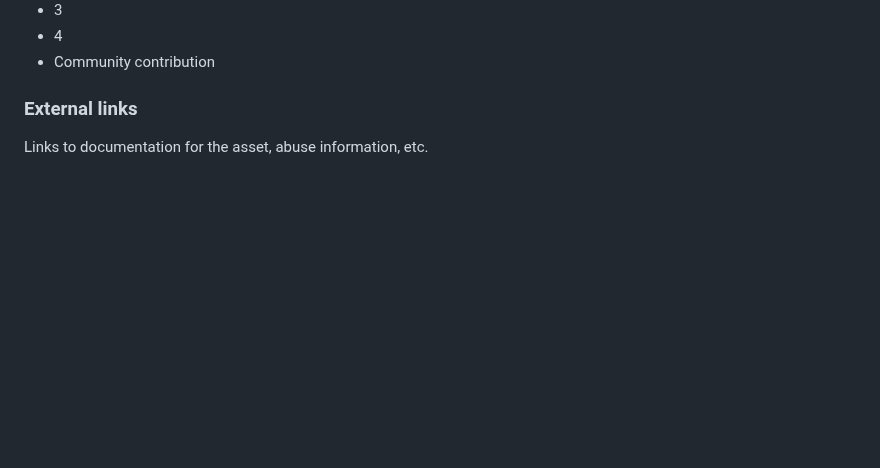
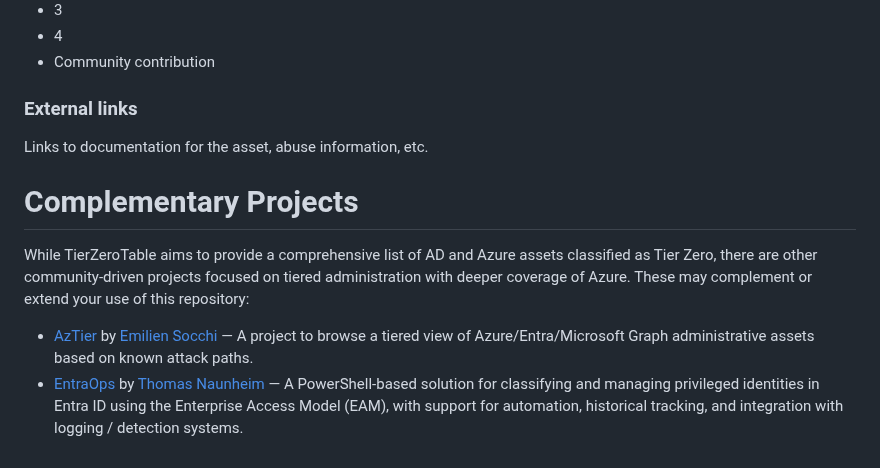
Before and after one commit to SpecterOps/TierZeroTable, a Markdown page: README.md, the part around the change. Rendered like a GitHub page; blank space fills up the shorter version.

Commit message:
Add complementary projects section to README
Added a section for complementary projects that enhance the use of the repository.

```diff
--- a/README.md
+++ b/README.md
@@ -110,3 +110,10 @@ Values:
 
 ### External links
 Links to documentation for the asset, abuse information, etc.
+
+# Complementary Projects
+
+While TierZeroTable aims to provide a comprehensive list of AD and Azure assets classified as Tier Zero, there are other community-driven projects focused on tiered administration with deeper coverage of Azure. These may complement or extend your use of this repository:
+
+ - [AzTier](https://aztier.com/) by [Emilien Socchi](https://github.com/emiliensocchi) — A project to browse a tiered view of Azure/Entra/Microsoft Graph administrative assets based on known attack paths.
+ - [EntraOps](https://www.cloud-architekt.net/entraops/) by [Thomas Naunheim](https://github.com/Cloud-Architekt) — A PowerShell-based solution for classifying and managing privileged identities in Entra ID using the Enterprise Access Model (EAM), with support for automation, historical tracking, and integration with logging / detection systems.
```
